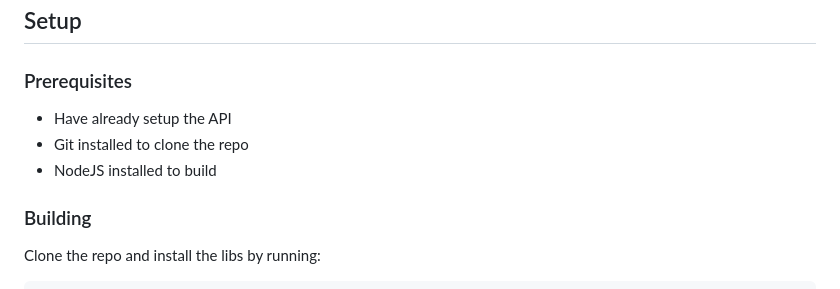
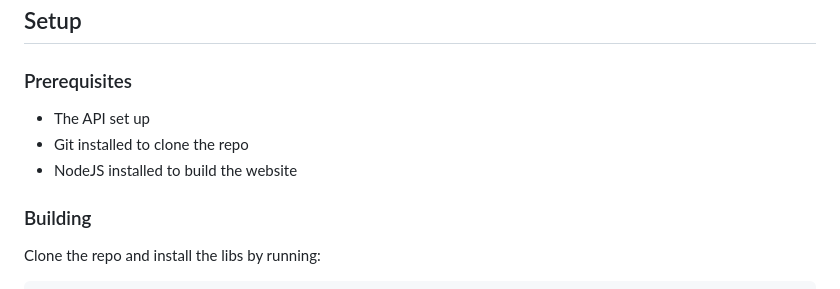
Before and after one commit to Raraph84/Status-Website, a Markdown page: README.md, the part around the change. Drawn GitHub-style.

```diff
--- a/README.md
+++ b/README.md
@@ -70,9 +70,9 @@ A MySQL data source is required an you may have to change the data source of the
 
 ### Prerequisites
 
-- Have already setup the API
+- The API set up
 - Git installed to clone the repo
-- NodeJS installed to build
+- NodeJS installed to build the website
 
 ### Building
 
```
